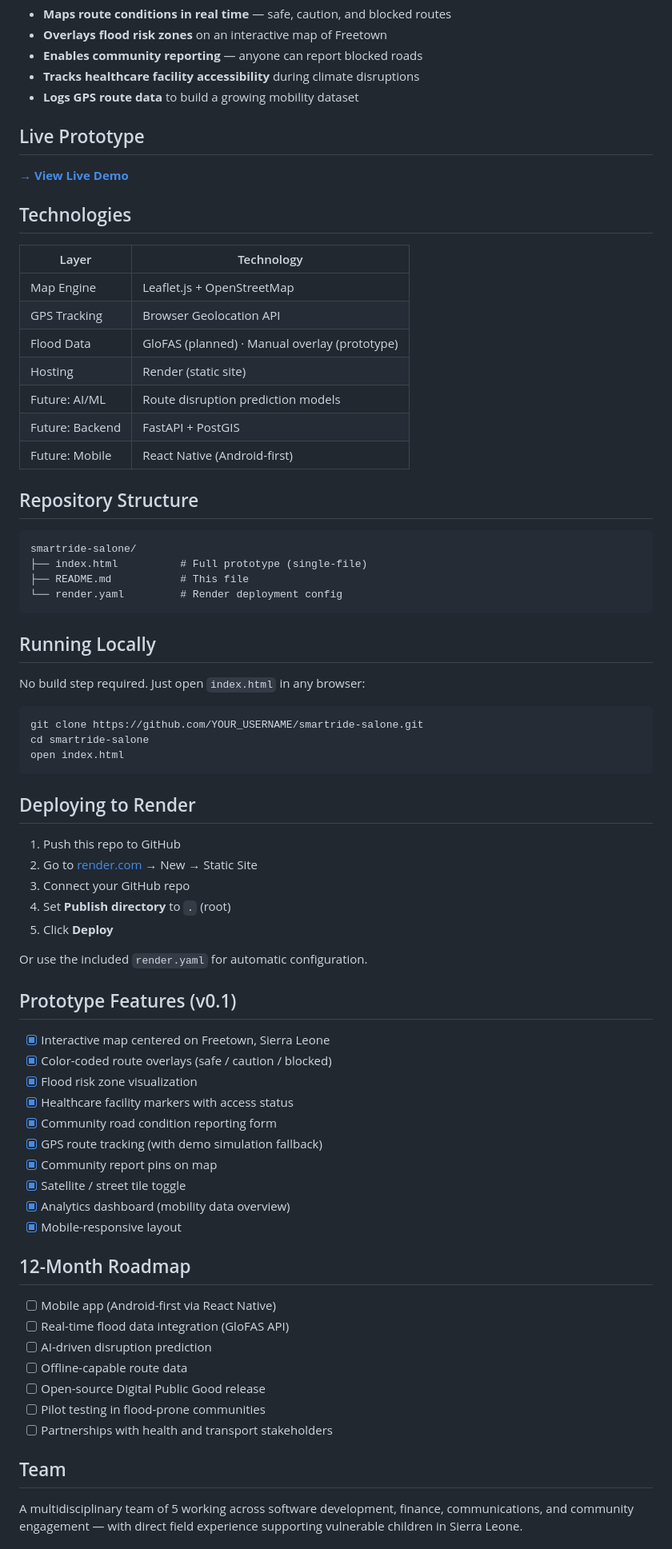
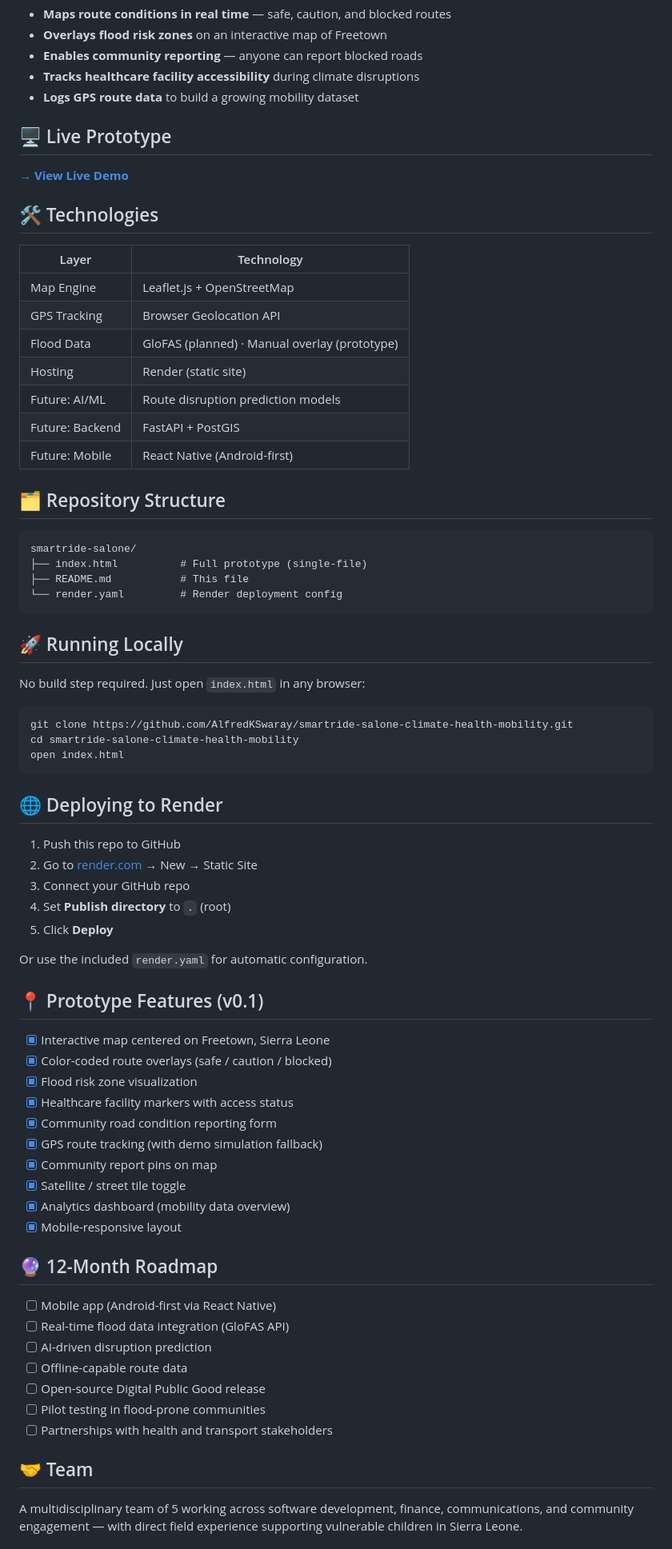
Before and after one commit to AlfredKSwaray/smartride-salone-climate-health-mobility, a Markdown page: README.md, the part around one of its changes. Shown at 80% size. GitHub-like rendering.

Commit message:
Update README with improved formatting and sections

````diff
--- a/README.md
+++ b/README.md
@@ -23,11 +25,11 @@ SMARTRIDE SALONE is a GPS-based mobility intelligence platform that:
 - **Tracks healthcare facility accessibility** during climate disruptions
 - **Logs GPS route data** to build a growing mobility dataset
 
-##  Live Prototype
+## 🖥️ Live Prototype
 
 **[→ View Live Demo](https://smartride-salone-climate-health-mobility.onrender.com)**
 
-##  Technologies
+## 🛠️ Technologies
 
 | Layer | Technology |
 |---|---|
@@ -39,7 +41,7 @@ SMARTRIDE SALONE is a GPS-based mobility intelligence platform that:
 | Future: Backend | FastAPI + PostGIS |
 | Future: Mobile | React Native (Android-first) |
 
-##  Repository Structure
+## 🗂️ Repository Structure
 
 ```
 smartride-salone/
@@ -48,17 +50,17 @@ smartride-salone/
 └── render.yaml         # Render deployment config
 ```
 
-##  Running Locally
+## 🚀 Running Locally
 
 No build step required. Just open `index.html` in any browser:
 
 ```bash
-git clone https://github.com/YOUR_USERNAME/smartride-salone.git
-cd smartride-salone
+git clone https://github.com/AlfredKSwaray/smartride-salone-climate-health-mobility.git
+cd smartride-salone-climate-health-mobility
 open index.html
 ```
 
-##  Deploying to Render
+## 🌐 Deploying to Render
 
 1. Push this repo to GitHub
 2. Go to [render.com](https://render.com) → New → Static Site
@@ -68,7 +70,7 @@ open index.html
 
 Or use the included `render.yaml` for automatic configuration.
 
-##  Prototype Features (v0.1)
+## 📍 Prototype Features (v0.1)
 
 - [x] Interactive map centered on Freetown, Sierra Leone
 - [x] Color-coded route overlays (safe / caution / blocked)
@@ -81,7 +83,7 @@ Or use the included `render.yaml` for automatic configuration.
 - [x] Analytics dashboard (mobility data overview)
 - [x] Mobile-responsive layout
 
-##  12-Month Roadmap
+## 🔮 12-Month Roadmap
 
 - [ ] Mobile app (Android-first via React Native)
 - [ ] Real-time flood data integration (GloFAS API)
@@ -91,7 +93,7 @@ Or use the included `render.yaml` for automatic configuration.
 - [ ] Pilot testing in flood-prone communities
 - [ ] Partnerships with health and transport stakeholders
 
-##  Team
+## 🤝 Team
 
 A multidisciplinary team of 5 working across software development, finance, communications, and community engagement — with direct field experience supporting vulnerable children in Sierra Leone.
 
````
Also changed, not shown: other parts of README.md (+7 -5 lines).
